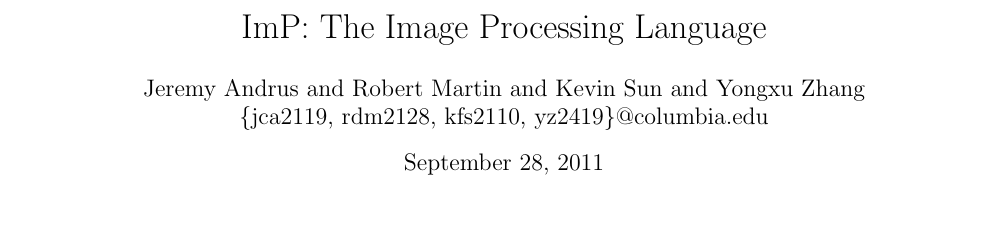
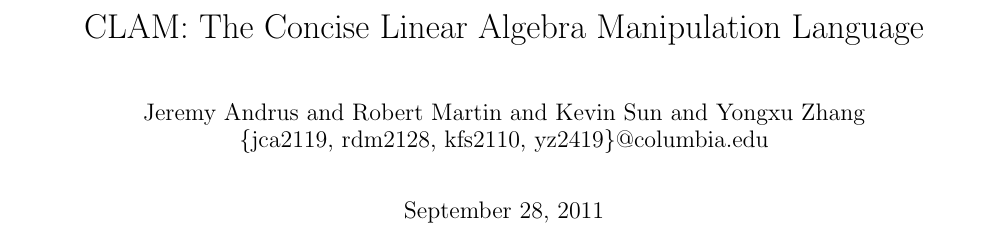
Before and after one commit to afrojer/clam, a LaTeX book (doc/paper.tex): part of page 1 of 2, cut at the place of the change. Compiled offline with pdfLaTeX.

Commit message:
updated formatting: changed name to CLAM

```diff
--- a/doc/paper.tex
+++ b/doc/paper.tex
@@ -1,6 +1,8 @@
 %
 % paper.tex -- master LaTeX file for ``ImP: The Image Processing Language''
 %
+\newcommand{\sys}{CLAM}
+\newcommand{\longtitle}{\sys{}: The Concise Linear Algebra Manipulation Language}
 \newcommand{\authorlist}{Jeremy Andrus and Robert Martin and Kevin Sun and Yongxu Zhang}
 \newcommand{\authoremails}{\{jca2119, rdm2128, kfs2110, yz2419\}@columbia.edu}
 
@@ -26,17 +28,13 @@
   \documentclass[10pt,letterpaper,onecolumn,oneside]{article}
 \fi
 
-\newcommand{\sys}{ImP}
-\newcommand{\longtitle}{\sys{}: The Image Processing Language}
-\newcommand{\comment}[1]{}
-
 \usepackage[margin=2.8cm]{geometry}
 \usepackage[utf8x]{inputenc}
 \usepackage{ucs}
 \usepackage{amsmath}
 \usepackage{amsfonts}
 \usepackage{amssymb}
-\usepackage{color}
+\usepackage[usenames]{color}
 \usepackage{listings}
 \usepackage{graphicx}
 \usepackage{url}
@@ -57,6 +55,12 @@
     pdfauthor={\authorlist{}},
     pdfdisplaydoctitle=true,
     plainpages=false]{hyperref}
+
+\setlength{\parindent}{0in}
+\addtolength{\parskip}{\baselineskip}
+
+% other useful commands
+\newcommand{\comment}[1]{}
 
 \begin{document}
 
```
